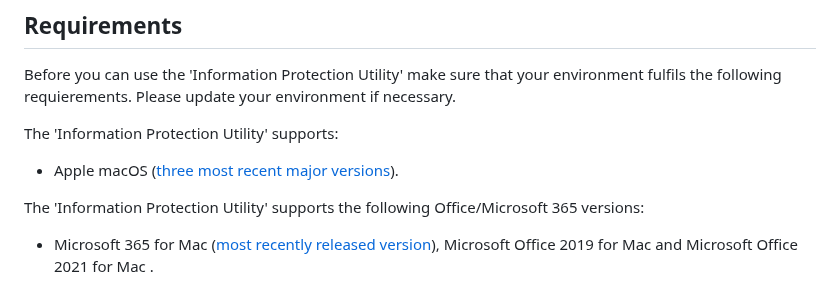
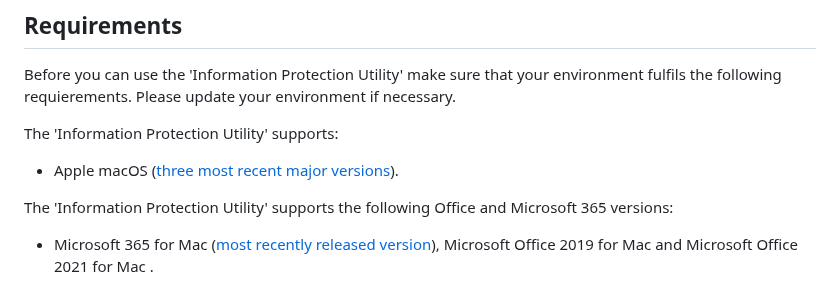
Before and after one commit to microsoft/ComplianceUtility, a Markdown page: Manuals/3.2.0/Manual-Mac.md, the part around the change. Drawn GitHub-style.

```diff
--- a/Manuals/3.2.0/Manual-Mac.md
+++ b/Manuals/3.2.0/Manual-Mac.md
@@ -64,7 +64,7 @@ The 'Information Protection Utility' supports:
 
 * Apple macOS ([three most recent major versions](https://support.microsoft.com/en-us/office/upgrade-macos-to-continue-receiving-microsoft-365-and-office-for-mac-updates-16b8414f-08ec-4b24-8c91-10a918f649f8)).
 
-The 'Information Protection Utility' supports the following Office/Microsoft 365 versions:
+The 'Information Protection Utility' supports the following Office and Microsoft 365 versions:
 
 * Microsoft 365 for Mac ([most recently released version](https://learn.microsoft.com/en-us/officeupdates/update-history-office-for-mac#release-history-for-office-for-mac)), Microsoft Office 2019 for Mac and Microsoft Office 2021 for Mac .
 
```
